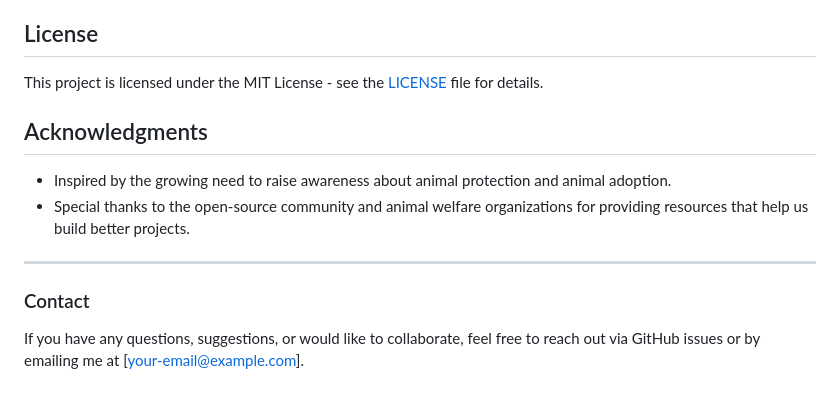
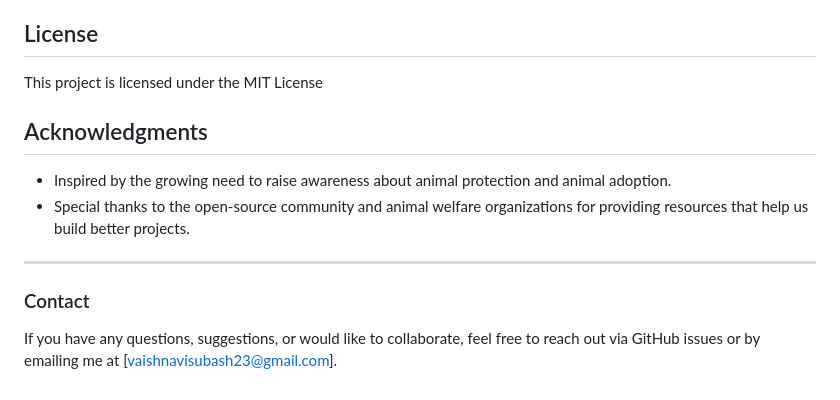
Before and after one commit to vaishnavisubash/animal-angels, a Markdown page: README.md, the part around the change. Drawn GitHub-style.

```diff
--- a/README.md
+++ b/README.md
@@ -60,7 +60,7 @@ Feel free to fork this repository, make improvements, and submit pull requests.
 
 ## License
 
-This project is licensed under the MIT License - see the [LICENSE](LICENSE) file for details.
+This project is licensed under the MIT License
 
 ## Acknowledgments
 
@@ -70,4 +70,4 @@ This project is licensed under the MIT License - see the [LICENSE](LICENSE) file
 ---
 
 ### Contact
-If you have any questions, suggestions, or would like to collaborate, feel free to reach out via GitHub issues or by emailing me at [your-email@example.com].
+If you have any questions, suggestions, or would like to collaborate, feel free to reach out via GitHub issues or by emailing me at [vaishnavisubash23@gmail.com].
```
